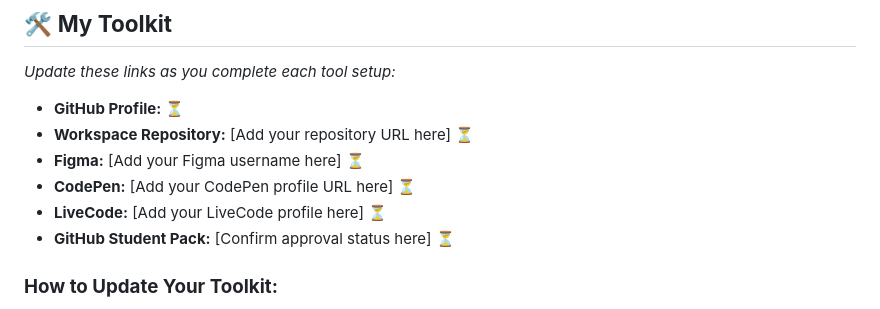
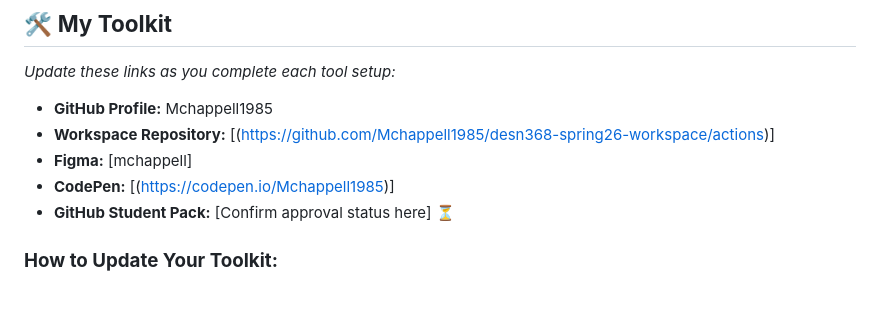
Before and after one commit to Mchappell1985/desn368-spring26-workspace, a Markdown page: README.md, the part around the change. GitHub-like rendering.

```diff
--- a/README.md
+++ b/README.md
@@ -55,11 +55,10 @@ As you complete each tool setup, **come back and update the "My Toolkit" section
 
 ## 🛠️ **My Toolkit**
 *Update these links as you complete each tool setup:*
-- **GitHub Profile:**  ⏳
-- **Workspace Repository:** [Add your repository URL here] ⏳
-- **Figma:** [Add your Figma username here] ⏳
-- **CodePen:** [Add your CodePen profile URL here] ⏳
-- **LiveCode:** [Add your LiveCode profile here] ⏳
+- **GitHub Profile:**  Mchappell1985
+- **Workspace Repository:** [(https://github.com/Mchappell1985/desn368-spring26-workspace/actions)]
+- **Figma:** [mchappell]
+- **CodePen:** [(https://codepen.io/Mchappell1985)]
 - **GitHub Student Pack:** [Confirm approval status here] ⏳
 
 ### **How to Update Your Toolkit:**
```
